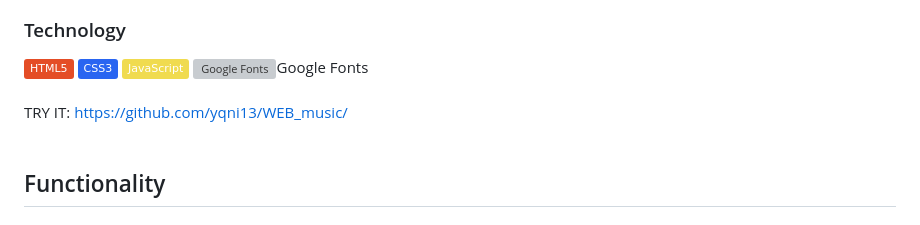
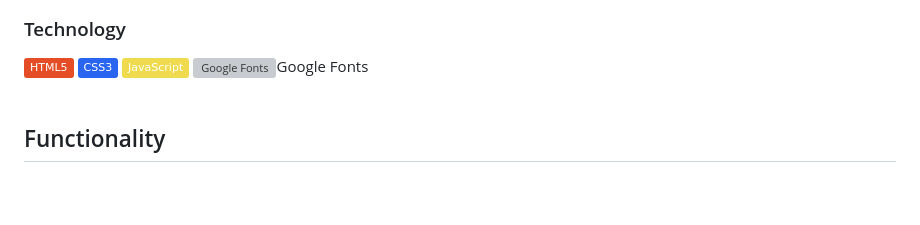
Before and after one commit to yqni13/WEB_music, a Markdown page: README.md, the part around one of its changes. Drawn GitHub-style; badges without logos; blank space fills up the shorter version; grey boxes are pictures that could not be loaded.

Commit message:
update readme styling

```diff
--- a/README.md
+++ b/README.md
@@ -17,8 +17,6 @@ version 1.0
 </div>
 <br>
 
-TRY IT: https://github.com/yqni13/WEB_music/
-<br><br>
 
 ## Functionality
 
```
Also changed, not shown: other parts of README.md (+26 -10 lines).
